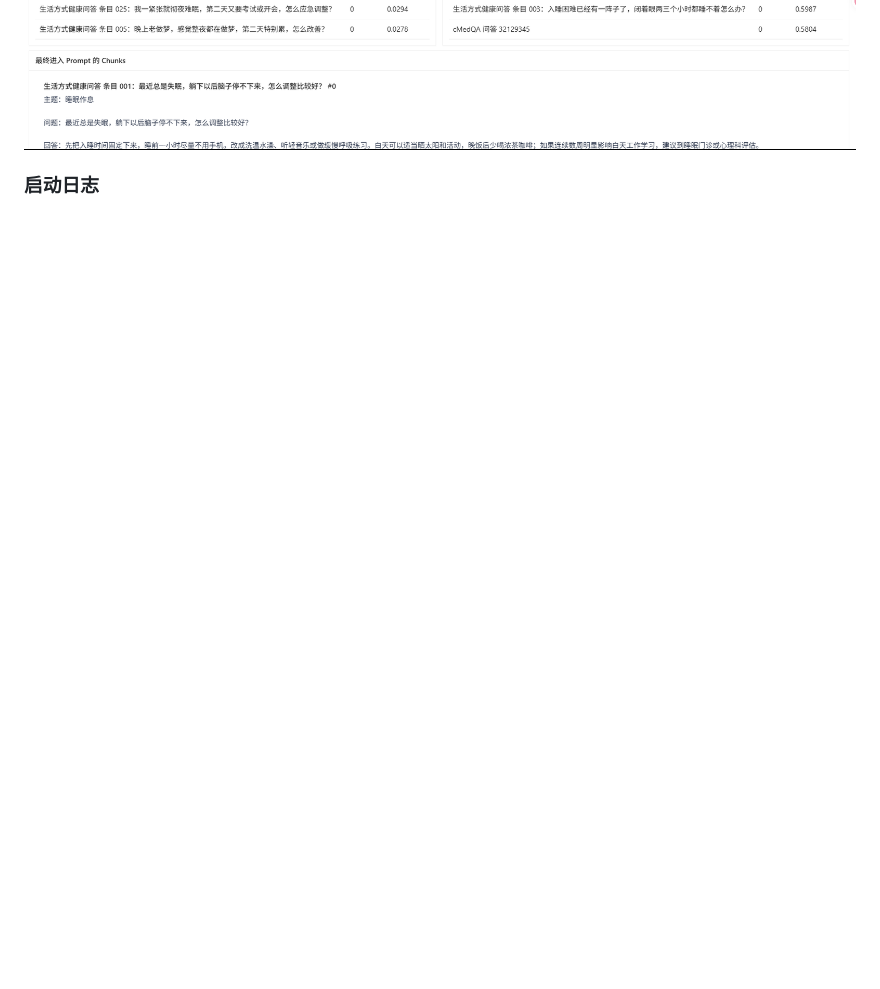
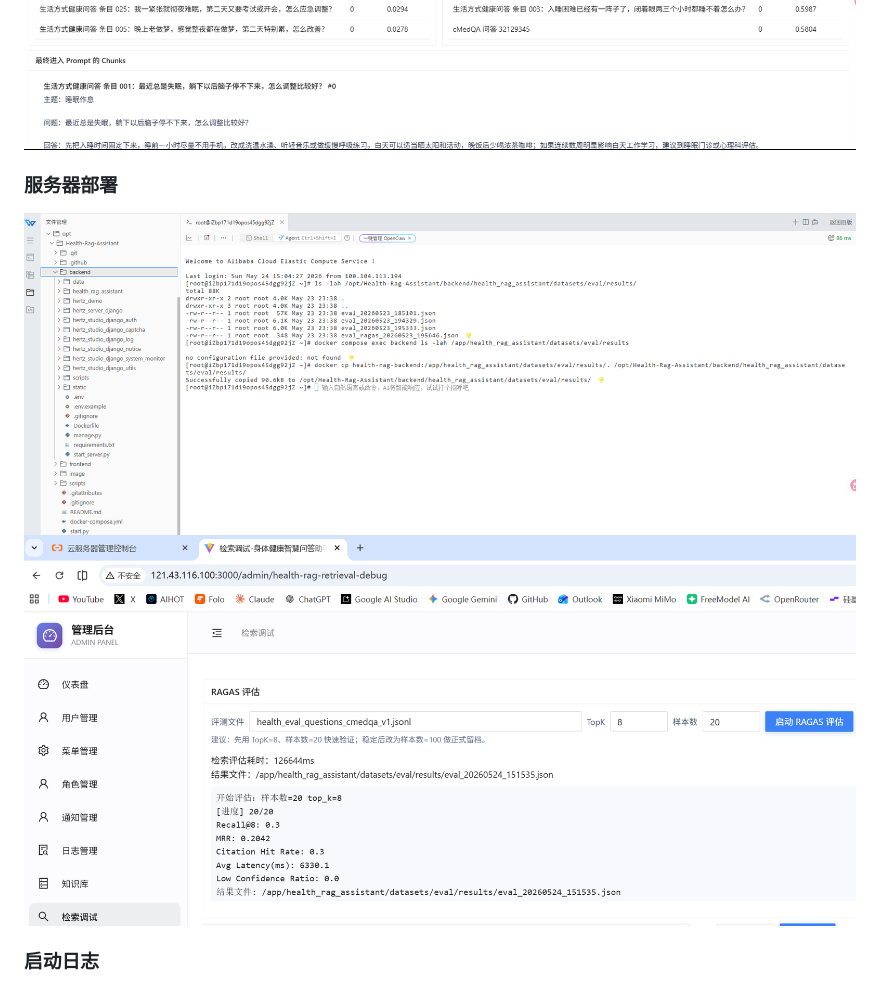
Before and after one commit to yuanguihuafang/Health-Rag-Assistant, a Markdown page: README.md, the part around the change. Rendered like a GitHub page; pictures changed too: image/云部署.png (added), image/云部署2.png (added); blank space fills up the shorter version.

```diff
--- a/README.md
+++ b/README.md
@@ -321,6 +321,11 @@ venv\Scripts\python manage.py evaluate_health_rag_ragas --input health_eval_ques
 ![检索调试1](image/检索调试1.png)
 ![检索调试2](image/检索调试2.png)
 
+### 服务器部署
+
+![云部署](image/云部署.png)
+![云部署2](image/云部署2.png)
+
 ### 启动日志
 
 ![终端启动日志](image/终端日志.png)
```
Also changed, not shown: 4 other files.
